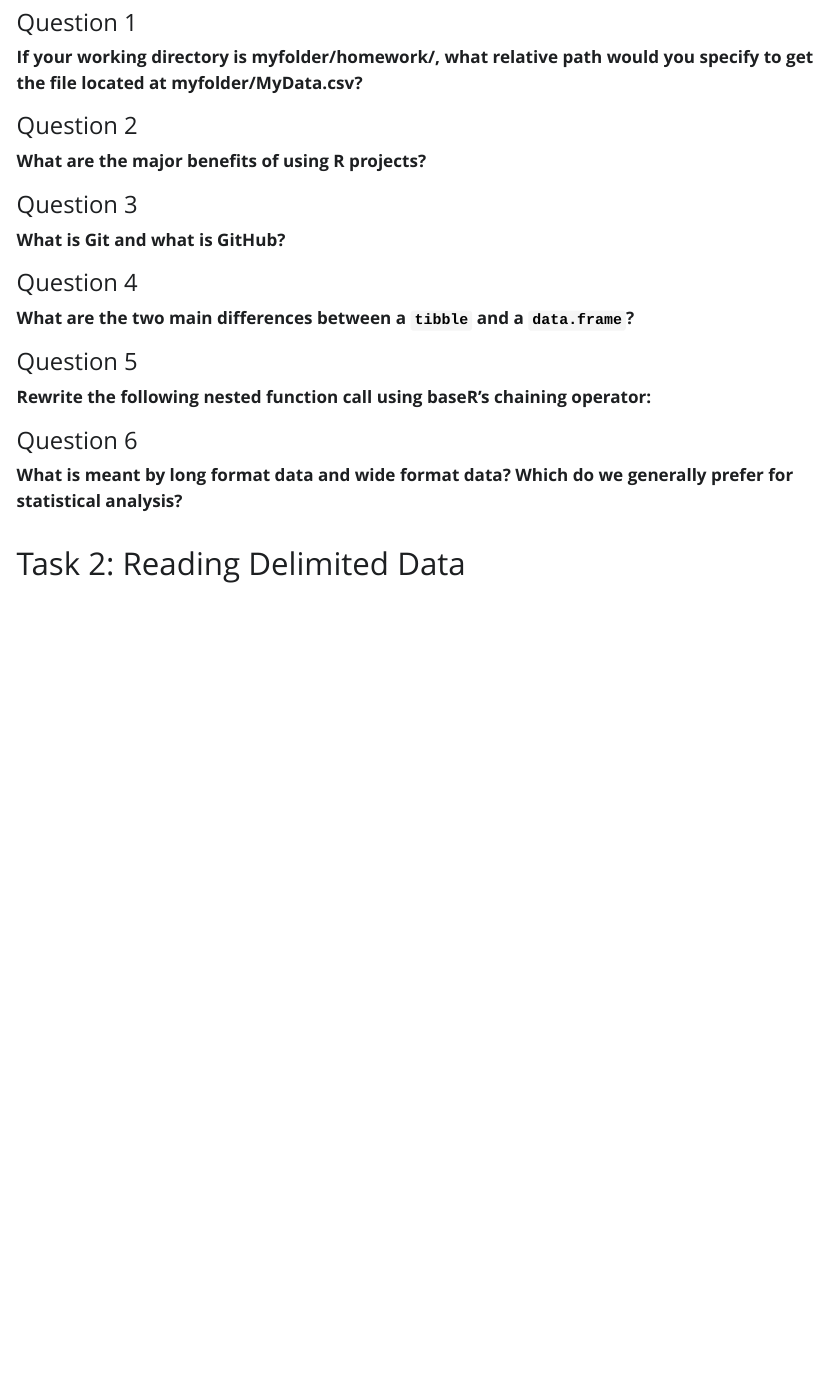
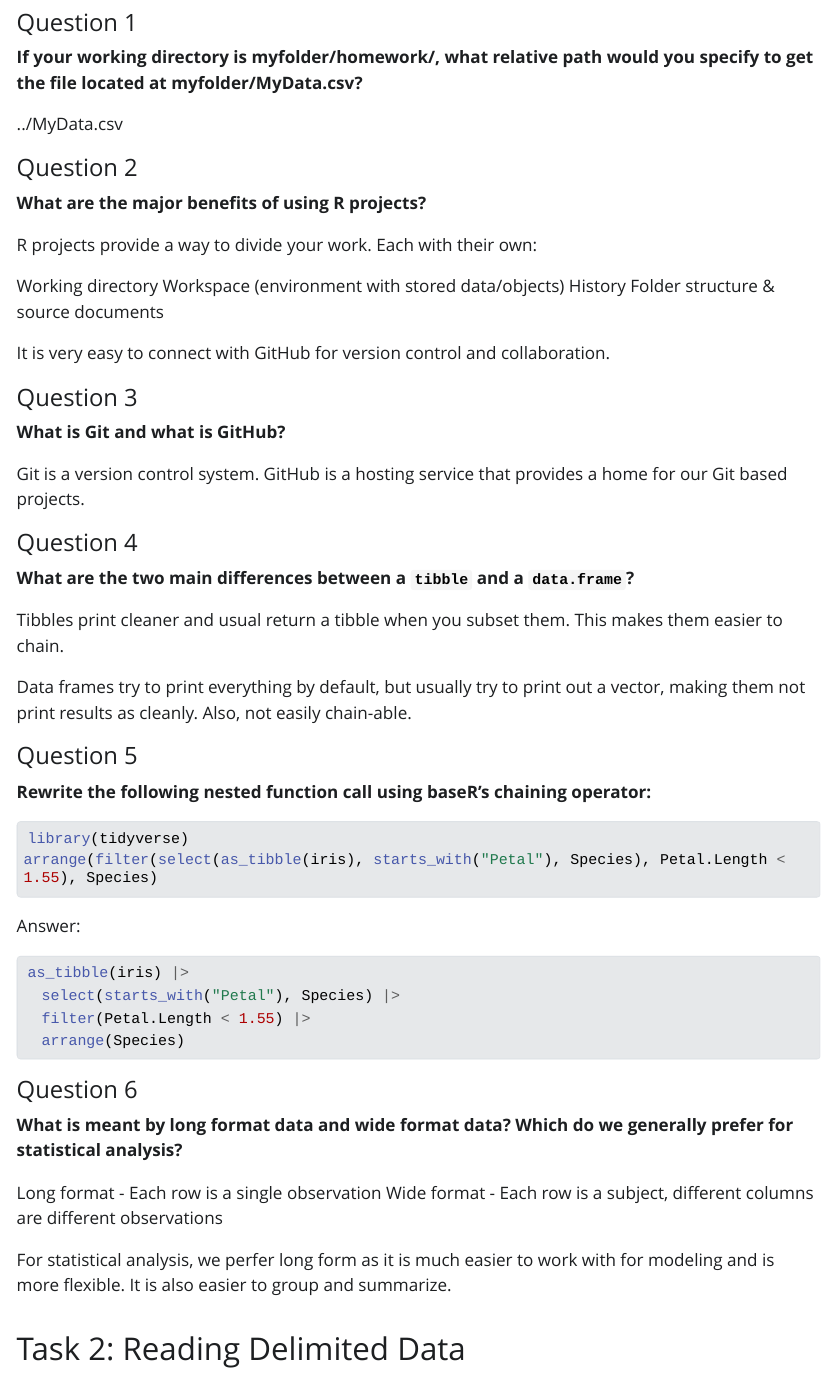
Before and after one commit to evandwh/ST558_HW3, a Quarto document (Homework 3.qmd): the page in a window 1100 px wide, from 220 px down. The pictures show the output file Homework 3.html that the author committed with the source, opened offline; Quarto's library style sheets are replaced by a plain one without menus; long lines of code are wrapped.

Commit message:
Finished Part 1

````diff
--- a/Homework 3.qmd
+++ b/Homework 3.qmd
@@ -11,25 +11,57 @@ author: Evan Whitfield, Ryan Friedman, Ralph Church
 
 **If your working directory is myfolder/homework/, what relative path would you specify to get the file located at myfolder/MyData.csv?**
 
+../MyData.csv
+
 #### Question 2
 
 **What are the major benefits of using R projects?**
+
+R projects provide a way to divide your work. Each with their own:
+
+Working directory Workspace (environment with stored data/objects) History Folder structure & source documents
+
+It is very easy to connect with GitHub for version control and collaboration.
 
 #### Question 3
 
 **What is Git and what is GitHub?**
 
+Git is a version control system. GitHub is a hosting service that provides a home for our Git based projects.
+
 #### Question 4
 
 **What are the two main differences between a `tibble` and a `data.frame`?**
+
+Tibbles print cleaner and usual return a tibble when you subset them. This makes them easier to chain.
+
+Data frames try to print everything by default, but usually try to print out a vector, making them not print results as cleanly. Also, not easily chain-able.
 
 #### Question 5
 
 **Rewrite the following nested function call using baseR’s chaining operator:**
 
+``` r
+library(tidyverse)
+arrange(filter(select(as_tibble(iris), starts_with("Petal"), Species), Petal.Length < 1.55), Species)
+```
+
+Answer:
+``` r
+as_tibble(iris) |>
+  select(starts_with("Petal"), Species) |>
+  filter(Petal.Length < 1.55) |>
+  arrange(Species)
+```
+
 #### Question 6
 
 **What is meant by long format data and wide format data? Which do we generally prefer for statistical analysis?**
+
+Long format - Each row is a single observation
+Wide format - Each row is a subject, different columns are different observations
+
+For statistical analysis, we perfer long form as it is much easier to work with for modeling and is more flexible. It is also easier to group and summarize.
 
 ## Task 2: Reading Delimited Data
 
````
Also changed, not shown: Homework 3.html.
